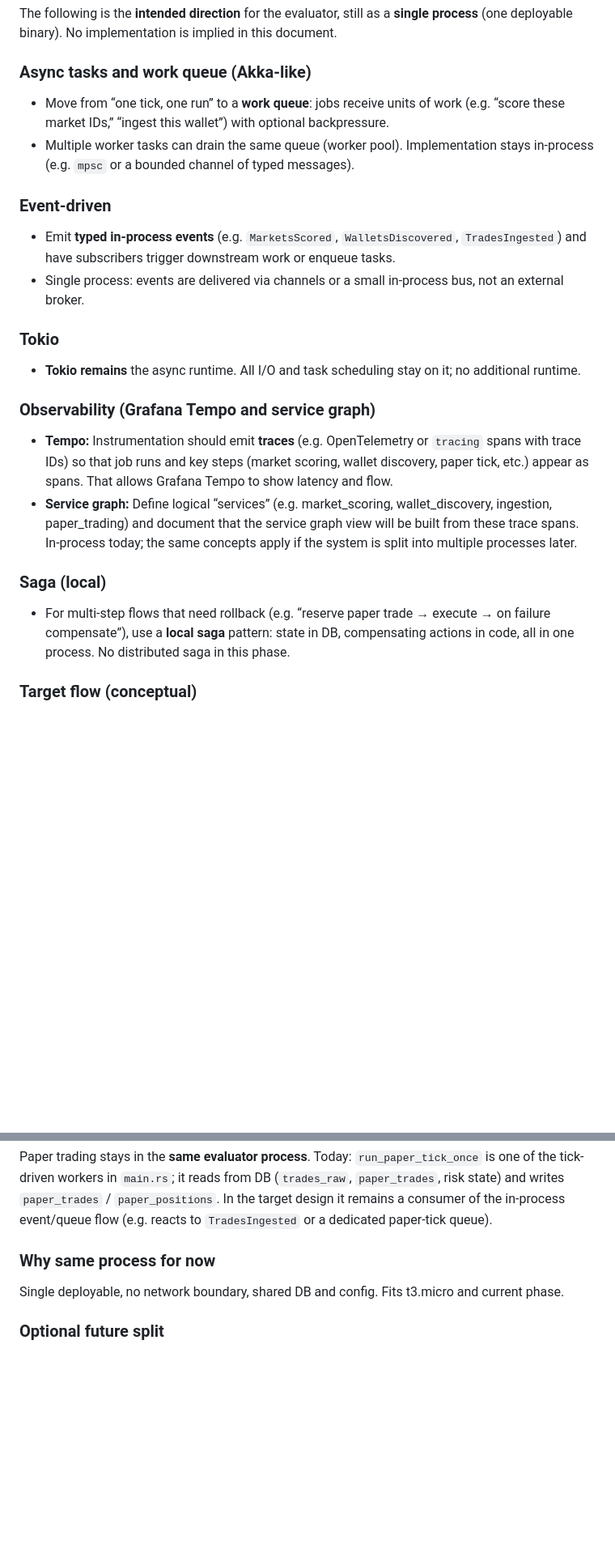
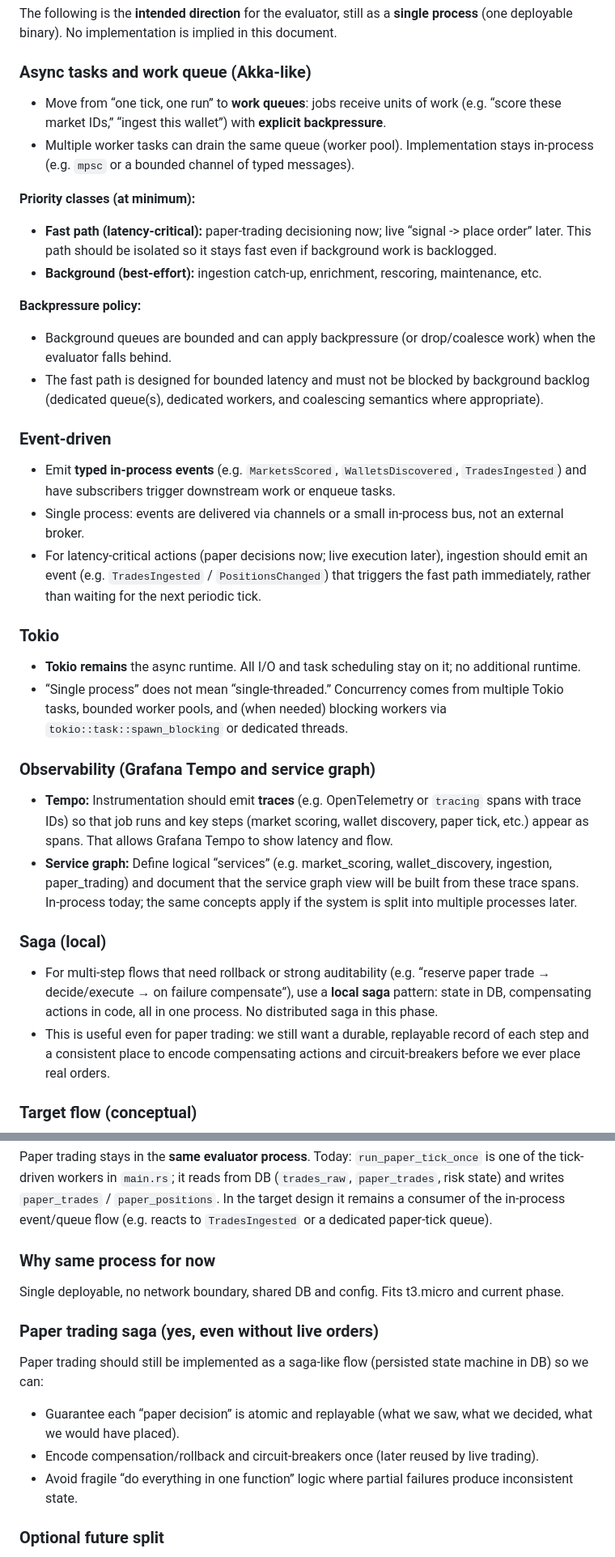
Before and after one commit to KSonny4/trader_evaluator, a Markdown page: docs/ARCHITECTURE.md, 2 parts joined by grey strips. Shown at 81% size. Rendered like a GitHub page; blank space fills up the shorter version.

Commit message:
docs: clarify backpressure and paper saga in architecture

```diff
--- a/docs/ARCHITECTURE.md
+++ b/docs/ARCHITECTURE.md
@@ -67,17 +67,29 @@ The following is the **intended direction** for the evaluator, still as a **sing
 
 ### Async tasks and work queue (Akka-like)
 
-- Move from “one tick, one run” to a **work queue**: jobs receive units of work (e.g. “score these market IDs,” “ingest this wallet”) with optional backpressure.
+- Move from “one tick, one run” to **work queues**: jobs receive units of work (e.g. “score these market IDs,” “ingest this wallet”) with **explicit backpressure**.
 - Multiple worker tasks can drain the same queue (worker pool). Implementation stays in-process (e.g. `mpsc` or a bounded channel of typed messages).
+
+**Priority classes (at minimum):**
+
+- **Fast path (latency-critical):** paper-trading decisioning now; live “signal -> place order” later. This path should be isolated so it stays fast even if background work is backlogged.
+- **Background (best-effort):** ingestion catch-up, enrichment, rescoring, maintenance, etc.
+
+**Backpressure policy:**
+
+- Background queues are bounded and can apply backpressure (or drop/coalesce work) when the evaluator falls behind.
+- The fast path is designed for bounded latency and must not be blocked by background backlog (dedicated queue(s), dedicated workers, and coalescing semantics where appropriate).
 
 ### Event-driven
 
 - Emit **typed in-process events** (e.g. `MarketsScored`, `WalletsDiscovered`, `TradesIngested`) and have subscribers trigger downstream work or enqueue tasks.
 - Single process: events are delivered via channels or a small in-process bus, not an external broker.
+- For latency-critical actions (paper decisions now; live execution later), ingestion should emit an event (e.g. `TradesIngested` / `PositionsChanged`) that triggers the fast path immediately, rather than waiting for the next periodic tick.
 
 ### Tokio
 
 - **Tokio remains** the async runtime. All I/O and task scheduling stay on it; no additional runtime.
+- “Single process” does not mean “single-threaded.” Concurrency comes from multiple Tokio tasks, bounded worker pools, and (when needed) blocking workers via `tokio::task::spawn_blocking` or dedicated threads.
 
 ### Observability (Grafana Tempo and service graph)
 
@@ -86,7 +98,8 @@ The following is the **intended direction** for the evaluator, still as a **sing
 
 ### Saga (local)
 
-- For multi-step flows that need rollback (e.g. “reserve paper trade → execute → on failure compensate”), use a **local saga** pattern: state in DB, compensating actions in code, all in one process. No distributed saga in this phase.
+- For multi-step flows that need rollback or strong auditability (e.g. “reserve paper trade → decide/execute → on failure compensate”), use a **local saga** pattern: state in DB, compensating actions in code, all in one process. No distributed saga in this phase.
+- This is useful even for paper trading: we still want a durable, replayable record of each step and a consistent place to encode compensating actions and circuit-breakers before we ever place real orders.
 
 ### Target flow (conceptual)
 
@@ -126,6 +139,14 @@ Paper trading stays in the **same evaluator process**. Today: `run_paper_tick_on
 
 Single deployable, no network boundary, shared DB and config. Fits t3.micro and current phase.
 
+### Paper trading saga (yes, even without live orders)
+
+Paper trading should still be implemented as a saga-like flow (persisted state machine in DB) so we can:
+
+- Guarantee each “paper decision” is atomic and replayable (what we saw, what we decided, what we would have placed).
+- Encode compensation/rollback and circuit-breakers once (later reused by live trading).
+- Avoid fragile “do everything in one function” logic where partial failures produce inconsistent state.
+
 ### Optional future split
 
 If you later want isolation (e.g. paper engine as its own process for safety or different scaling), the same event/queue concepts can apply: the paper service subscribes to trade events via a queue or HTTP, runs mirror + risk logic, and writes to the same or a dedicated DB. That would be a later architecture iteration, not part of the single-process target in this doc.
```
Also changed, not shown: other parts of docs/ARCHITECTURE.md (+6 -4 lines).
